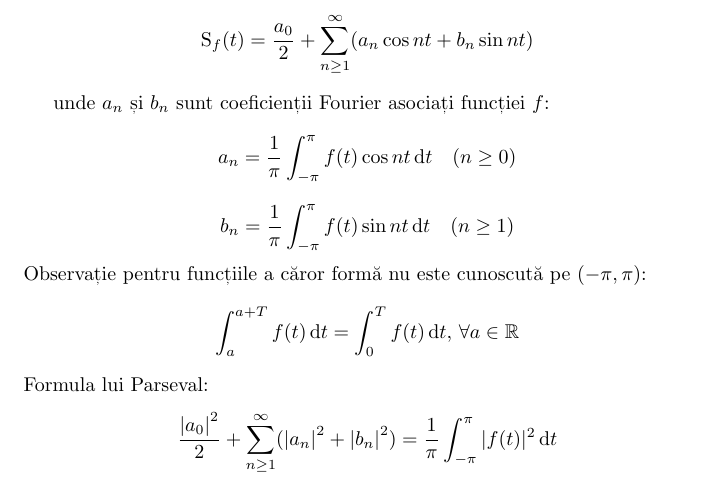
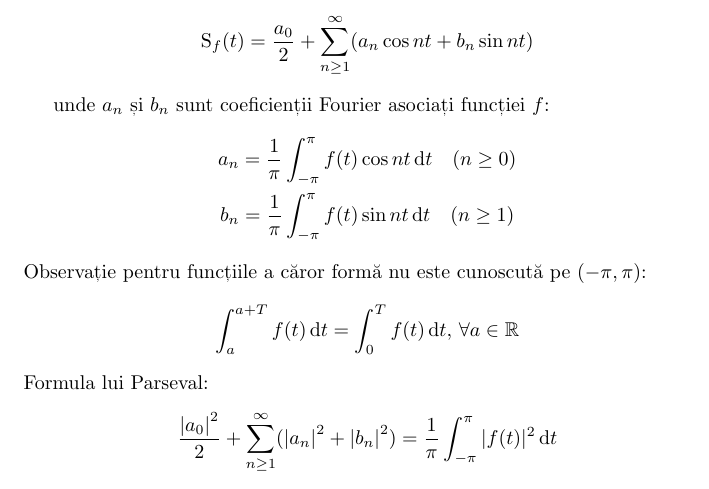
Before and after one commit to onefieryfern/acs-cheatsheets, a LaTeX document (matematici-speciale.tex): part of page 1 of 2, cut so that both start at the same text. Compiled offline with pdfLaTeX.

Commit message:
[MSp] Don't use two math environments here

```diff
--- a/matematici-speciale.tex
+++ b/matematici-speciale.tex
@@ -21,12 +21,10 @@ Seria Fourier asociată funcției $f$ (funcție periodică cu perioada $T=2\pi$)
 \end{displaymath}
 
 unde $a_n$ și $b_n$ sunt coeficienții Fourier asociați funcției $f$:
-\begin{displaymath}
-    a_n=\frac{1}{\pi}\int_{-\pi}^\pi{f(t)\cos nt\,\mathrm{d}t}\quad(n\geq0)
-\end{displaymath}
-\begin{displaymath}
+\begin{gather*}
+    a_n=\frac{1}{\pi}\int_{-\pi}^\pi{f(t)\cos nt\,\mathrm{d}t}\quad(n\geq0) \\
     b_n=\frac{1}{\pi}\int_{-\pi}^\pi{f(t)\sin nt\,\mathrm{d}t}\quad(n\geq1)
-\end{displaymath}
+\end{gather*}
 % Orice funcție periodică se poate transforma într-o funcție periodică cu perioada $2\pi$:
 % \begin{displaymath}
 %     g(t)=f(t\cdot\frac{T}{2\pi})
```
